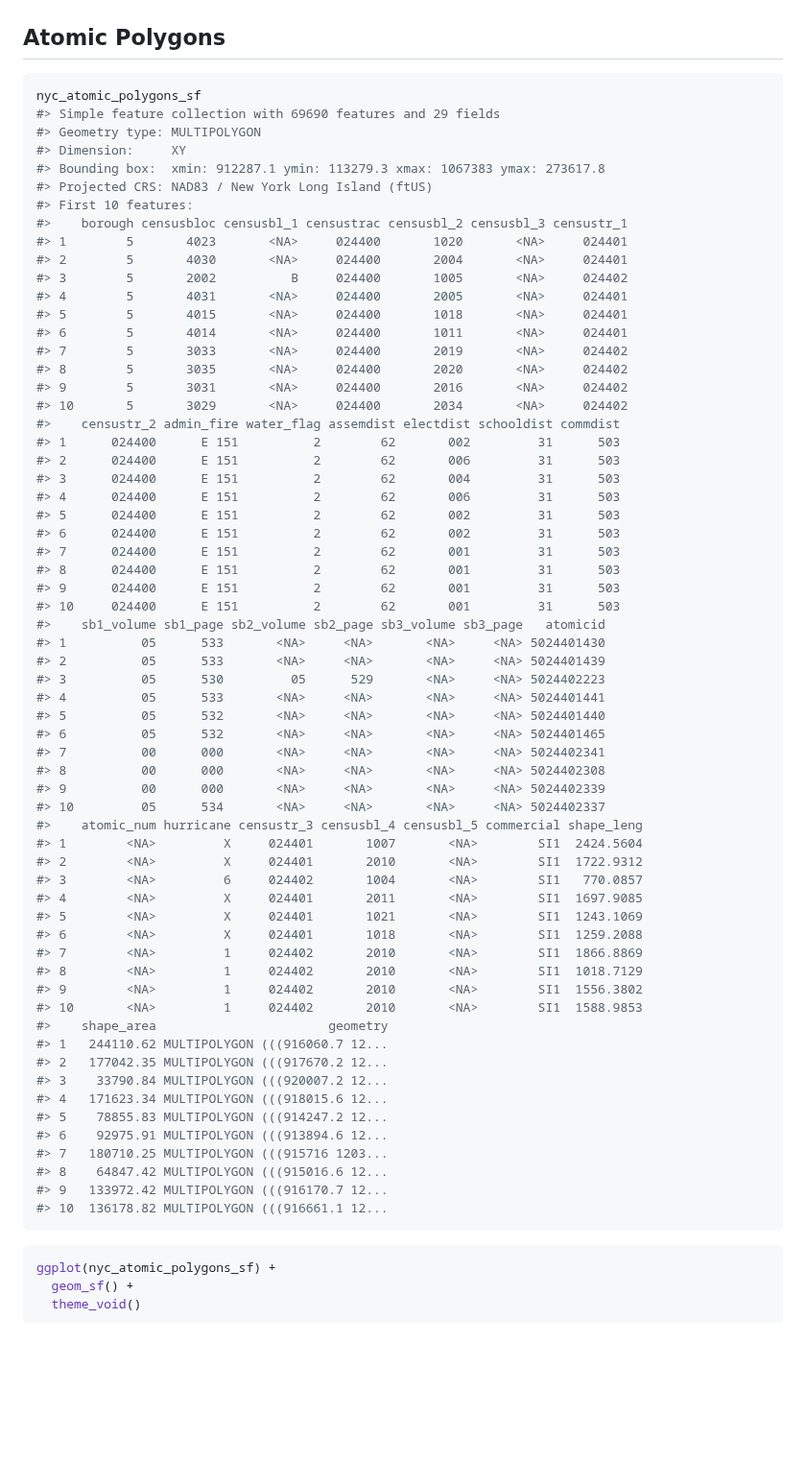
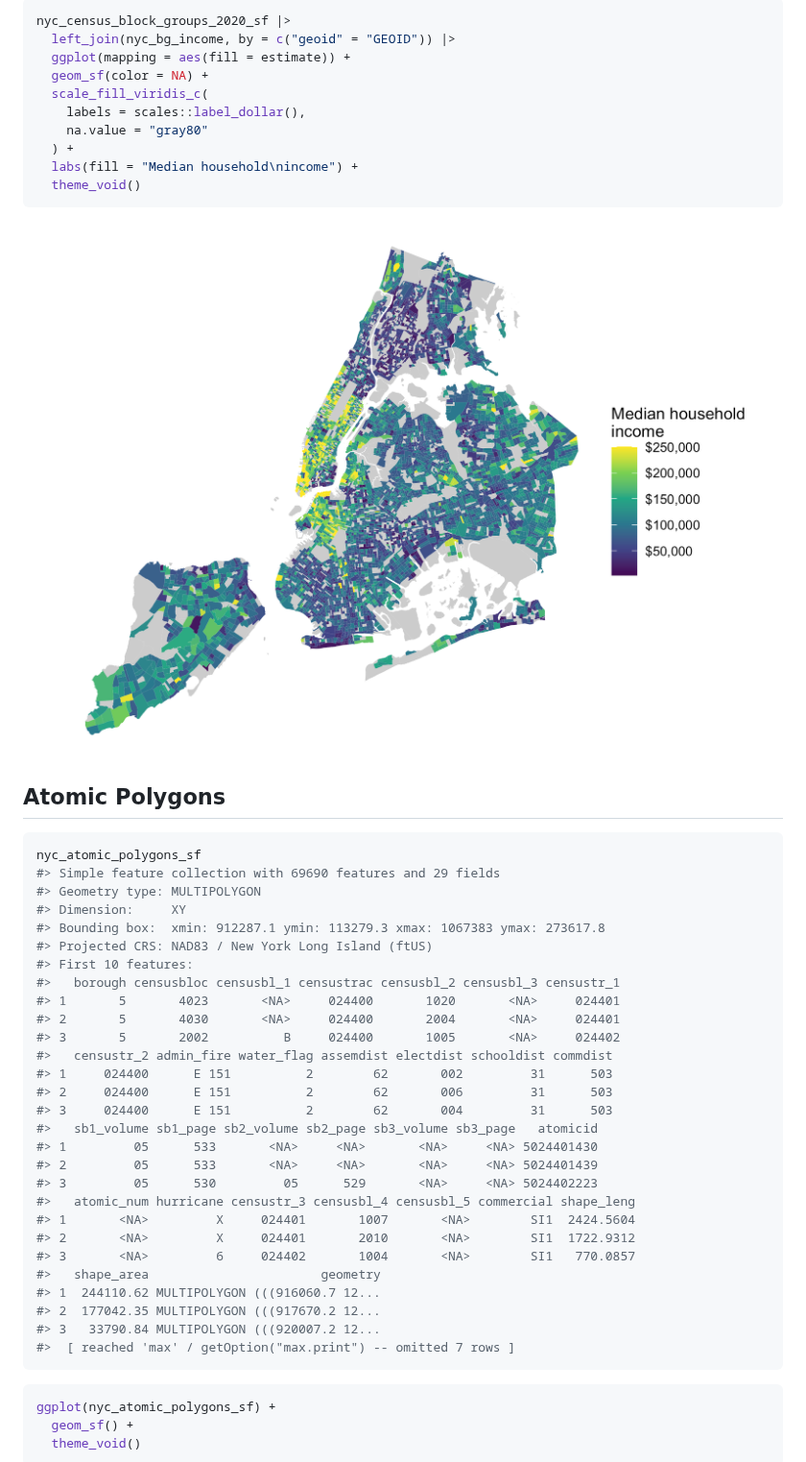
Before and after one commit to kjhealy/nycmaps, a Markdown page: README.md, the part around one of its changes. Shown at 96% size. GitHub-like rendering; pictures changed too: man/figures/README-nyc-census-block-groups-acs-map-1.png (added); blank space fills up the shorter version.

Commit message:
Census block groups

````diff
--- a/README.md
+++ b/README.md
@@ -1074,3 +1147,18 @@ ggplot(nyc_census_blocks_2020_sf) +
+``` r
+nyc_census_block_groups_2020_sf |>
+  left_join(nyc_bg_income, by = c("geoid" = "GEOID")) |>
+  ggplot(mapping = aes(fill = estimate)) +
+  geom_sf(color = NA) +
+  scale_fill_viridis_c(
+    labels = scales::label_dollar(),
+    na.value = "gray80"
+  ) +
+  labs(fill = "Median household\nincome") +
+  theme_void()
+```
+
+<img src="man/figures/README-nyc-census-block-groups-acs-map-1.png" alt="" width="100%" />
+
 ## Atomic Polygons
 
 ``` r
@@ -1081,61 +1169,27 @@ nyc_atomic_polygons_sf
 #> Bounding box:  xmin: 912287.1 ymin: 113279.3 xmax: 1067383 ymax: 273617.8
 #> Projected CRS: NAD83 / New York Long Island (ftUS)
 #> First 10 features:
-#>    borough censusbloc censusbl_1 censustrac censusbl_2 censusbl_3 censustr_1
-#> 1        5       4023       <NA>     024400       1020       <NA>     024401
-#> 2        5       4030       <NA>     024400       2004       <NA>     024401
-#> 3        5       2002          B     024400       1005       <NA>     024402
-#> 4        5       4031       <NA>     024400       2005       <NA>     024401
-#> 5        5       4015       <NA>     024400       1018       <NA>     024401
-#> 6        5       4014       <NA>     024400       1011       <NA>     024401
-#> 7        5       3033       <NA>     024400       2019       <NA>     024402
-#> 8        5       3035       <NA>     024400       2020       <NA>     024402
-#> 9        5       3031       <NA>     024400       2016       <NA>     024402
-#> 10       5       3029       <NA>     024400       2034       <NA>     024402
-#>    censustr_2 admin_fire water_flag assemdist electdist schooldist commdist
-#> 1      024400      E 151          2        62       002         31      503
-#> 2      024400      E 151          2        62       006         31      503
-#> 3      024400      E 151          2        62       004         31      503
-#> 4      024400      E 151          2        62       006         31      503
-#> 5      024400      E 151          2        62       002         31      503
-#> 6      024400      E 151          2        62       002         31      503
-#> 7      024400      E 151          2        62       001         31      503
-#> 8      024400      E 151          2        62       001         31      503
-#> 9      024400      E 151          2        62       001         31      503
-#> 10     024400      E 151          2        62       001         31      503
-#>    sb1_volume sb1_page sb2_volume sb2_page sb3_volume sb3_page   atomicid
-#> 1          05      533       <NA>     <NA>       <NA>     <NA> 5024401430
-#> 2          05      533       <NA>     <NA>       <NA>     <NA> 5024401439
-#> 3          05      530         05      529       <NA>     <NA> 5024402223
-#> 4          05      533       <NA>     <NA>       <NA>     <NA> 5024401441
-#> 5          05      532       <NA>     <NA>       <NA>     <NA> 5024401440
-#> 6          05      532       <NA>     <NA>       <NA>     <NA> 5024401465
-#> 7          00      000       <NA>     <NA>       <NA>     <NA> 5024402341
-#> 8          00      000       <NA>     <NA>       <NA>     <NA> 5024402308
-#> 9          00      000       <NA>     <NA>       <NA>     <NA> 5024402339
-#> 10         05      534       <NA>     <NA>       <NA>     <NA> 5024402337
-#>    atomic_num hurricane censustr_3 censusbl_4 censusbl_5 commercial shape_leng
-#> 1        <NA>         X     024401       1007       <NA>        SI1  2424.5604
-#> 2        <NA>         X     024401       2010       <NA>        SI1  1722.9312
-#> 3        <NA>         6     024402       1004       <NA>        SI1   770.0857
-#> 4        <NA>         X     024401       2011       <NA>        SI1  1697.9085
-#> 5        <NA>         X     024401       1021       <NA>        SI1  1243.1069
-#> 6        <NA>         X     024401       1018       <NA>        SI1  1259.2088
-#> 7        <NA>         1     024402       2010       <NA>        SI1  1866.8869
-#> 8        <NA>         1     024402       2010       <NA>        SI1  1018.7129
-#> 9        <NA>         1     024402       2010       <NA>        SI1  1556.3802
-#> 10       <NA>         1     024402       2010       <NA>        SI1  1588.9853
-#>    shape_area                       geometry
-#> 1   244110.62 MULTIPOLYGON (((916060.7 12...
-#> 2   177042.35 MULTIPOLYGON (((917670.2 12...
-#> 3    33790.84 MULTIPOLYGON (((920007.2 12...
-#> 4   171623.34 MULTIPOLYGON (((918015.6 12...
-#> 5    78855.83 MULTIPOLYGON (((914247.2 12...
-#> 6    92975.91 MULTIPOLYGON (((913894.6 12...
-#> 7   180710.25 MULTIPOLYGON (((915716 1203...
-#> 8    64847.42 MULTIPOLYGON (((915016.6 12...
-#> 9   133972.42 MULTIPOLYGON (((916170.7 12...
-#> 10  136178.82 MULTIPOLYGON (((916661.1 12...
+#>   borough censusbloc censusbl_1 censustrac censusbl_2 censusbl_3 censustr_1
+#> 1       5       4023       <NA>     024400       1020       <NA>     024401
+#> 2       5       4030       <NA>     024400       2004       <NA>     024401
+#> 3       5       2002          B     024400       1005       <NA>     024402
+#>   censustr_2 admin_fire water_flag assemdist electdist schooldist commdist
+#> 1     024400      E 151          2        62       002         31      503
+#> 2     024400      E 151          2        62       006         31      503
+#> 3     024400      E 151          2        62       004         31      503
+#>   sb1_volume sb1_page sb2_volume sb2_page sb3_volume sb3_page   atomicid
+#> 1         05      533       <NA>     <NA>       <NA>     <NA> 5024401430
+#> 2         05      533       <NA>     <NA>       <NA>     <NA> 5024401439
+#> 3         05      530         05      529       <NA>     <NA> 5024402223
+#>   atomic_num hurricane censustr_3 censusbl_4 censusbl_5 commercial shape_leng
+#> 1       <NA>         X     024401       1007       <NA>        SI1  2424.5604
+#> 2       <NA>         X     024401       2010       <NA>        SI1  1722.9312
+#> 3       <NA>         6     024402       1004       <NA>        SI1   770.0857
+#>   shape_area                       geometry
+#> 1  244110.62 MULTIPOLYGON (((916060.7 12...
+#> 2  177042.35 MULTIPOLYGON (((917670.2 12...
+#> 3   33790.84 MULTIPOLYGON (((920007.2 12...
+#>  [ reached 'max' / getOption("max.print") -- omitted 7 rows ]
 ```
 
 ``` r
````
Also changed, not shown: other parts of README.md (+249 -187 lines), NEWS.md (+6 -1 lines), man/figures/README-nyc-census-block-groups-2010-map-1.png (added), man/figures/README-nyc-census-block-groups-2020-map-1.png (added), 13 other files.
